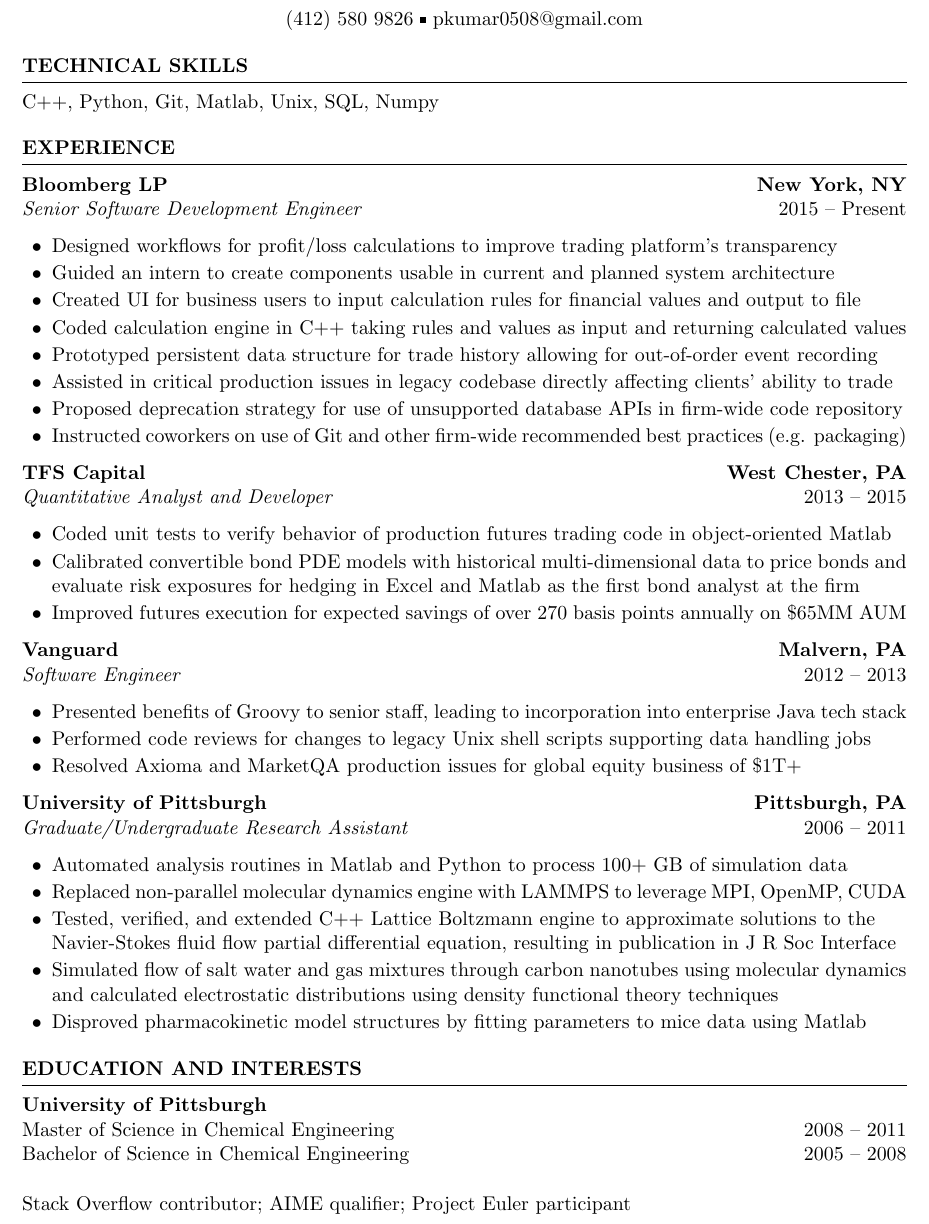
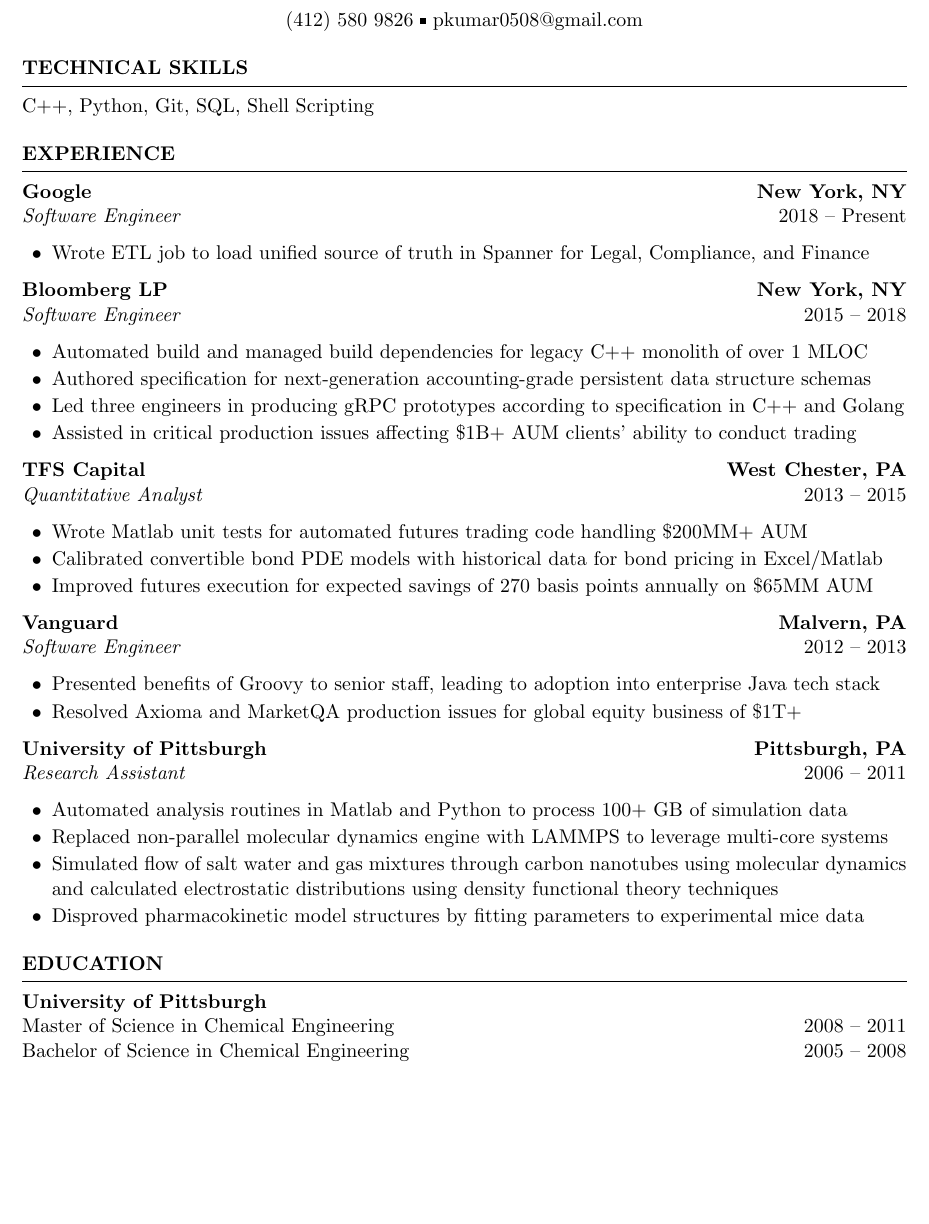
Before and after one commit to pkumar0508/resume, a LaTeX CV (Kumar_resume.tex): part of the page, cut so that both start at the same text, the shorter picture padded with empty space. Compiled offline with pdfLaTeX.

Commit message:
Add Google section

```diff
--- a/Kumar_resume.tex
+++ b/Kumar_resume.tex
@@ -29,7 +29,7 @@
 %---------------------------------------------------------------
 
 \begin{rSection}{Technical Skills}
-C++, Python, Git, Matlab, Unix, SQL, Numpy
+C++, Python, Git, SQL, Shell Scripting
 \end{rSection}
 
 %---------------------------------------------------------------
@@ -40,39 +40,36 @@
 
 %------------------------------------------------
 
+\begin{rSubsection}{Google}{New York, NY}
+{Software Engineer}{2018 -- Present}
+
+\item Wrote ETL job to load unified source of truth
+in Spanner for Legal, Compliance, and Finance
+
+\end{rSubsection}
+
 \begin{rSubsection}{Bloomberg LP}{New York, NY}
-{Senior Software Development Engineer}{2015 -- Present}
+{Software Engineer}{2015 -- 2018}
 
-%\item created FIRM UI, assistent with testing
-\item Designed workflows for profit/loss calculations to improve
-trading platform's transparency
-%\item cash/position breaks
-\item Guided an intern to create components usable in current and
-planned system architecture
-\item Created UI for business users to input calculation rules
-for financial values and output to file
-\item Coded calculation engine in C++ taking rules and values as
-input and returning calculated values
-\item Prototyped persistent data structure for trade history
-allowing for out-of-order event recording
-\item Assisted in critical production issues in legacy codebase directly affecting clients' ability to trade
-\item Proposed deprecation strategy for use of unsupported
-database APIs in firm-wide code repository
-\item Instructed coworkers on use of Git and other firm-wide
-recommended best practices (e.g. packaging)
+\item Automated build and managed build dependencies for legacy
+C++ monolith of over 1 MLOC
+\item Authored specification for next-generation accounting-grade
+persistent data structure schemas
+\item Led three engineers in producing gRPC prototypes
+according to specification in C++ and Golang
+\item Assisted in critical production issues
+affecting \$1B+ AUM clients' ability to conduct trading
 
 \end{rSubsection}
 
 \begin{rSubsection}{TFS Capital}{West Chester, PA}
-{Quantitative Analyst and Developer}{2013 -- 2015}
+{Quantitative Analyst}{2013 -- 2015}
 
-\item Coded unit tests to verify behavior of production futures
-trading code in object-oriented Matlab
+\item Wrote Matlab unit tests for
+automated futures trading code handling \$200MM+ AUM
 \item Calibrated convertible bond PDE models with historical
-multi-dimensional data to price bonds and evaluate risk exposures
-for hedging in Excel and Matlab as the first bond analyst
-at the firm
-\item Improved futures execution for expected savings of over
+data for bond pricing in Excel\slash Matlab
+\item Improved futures execution for expected savings of
 270 basis points annually on \$65MM AUM
 
 \end{rSubsection}
@@ -83,9 +80,7 @@
 {Software Engineer}{2012 -- 2013}
 
 \item Presented benefits of Groovy to senior staff, leading to
-incorporation into enterprise Java tech stack
-\item Performed code reviews for changes to legacy Unix shell
-scripts supporting data handling jobs
+adoption into enterprise Java tech stack
 \item Resolved Axioma and MarketQA production issues for global
 equity business of \$1T+
 
@@ -94,22 +89,18 @@
 %------------------------------------------------
 
 \begin{rSubsection}{University of Pittsburgh}{Pittsburgh, PA}
-{Graduate\slash Undergraduate Research Assistant}{2006 -- 2011}
+{Research Assistant}{2006 -- 2011}
 
 \item Automated analysis routines in Matlab and Python
 to process 100+ GB of simulation data
 \item Replaced non-parallel molecular dynamics engine
-with LAMMPS to leverage MPI, OpenMP, CUDA
-\item Tested, verified, and extended C++ Lattice Boltzmann engine
-to approximate solutions to the \\ Navier-Stokes fluid flow
-partial differential equation, resulting in publication in J R
-Soc Interface
+with LAMMPS to leverage multi-core systems
 \item Simulated flow of salt water and gas mixtures
 through carbon nanotubes using molecular dynamics and
 calculated electrostatic distributions using density
 functional theory techniques
 \item Disproved pharmacokinetic model structures by fitting
-parameters to mice data using Matlab
+parameters to experimental mice data
 
 \end{rSubsection}
 
@@ -119,14 +110,12 @@
 %   EDUCATION SECTION
 %---------------------------------------------------------------
 
-\begin{rSection}{Education and Interests}
+\begin{rSection}{Education}
 {\bf University of Pittsburgh} \\
 Master of Science in Chemical Engineering
 \hfill {2008 -- 2011} \\
 Bachelor of Science in Chemical Engineering
-\hfill {2005 -- 2008} \\ \\
-Stack Overflow contributor;
-AIME qualifier; Project Euler participant
+\hfill {2005 -- 2008}
 \end{rSection}
 
 \end{document}
```
